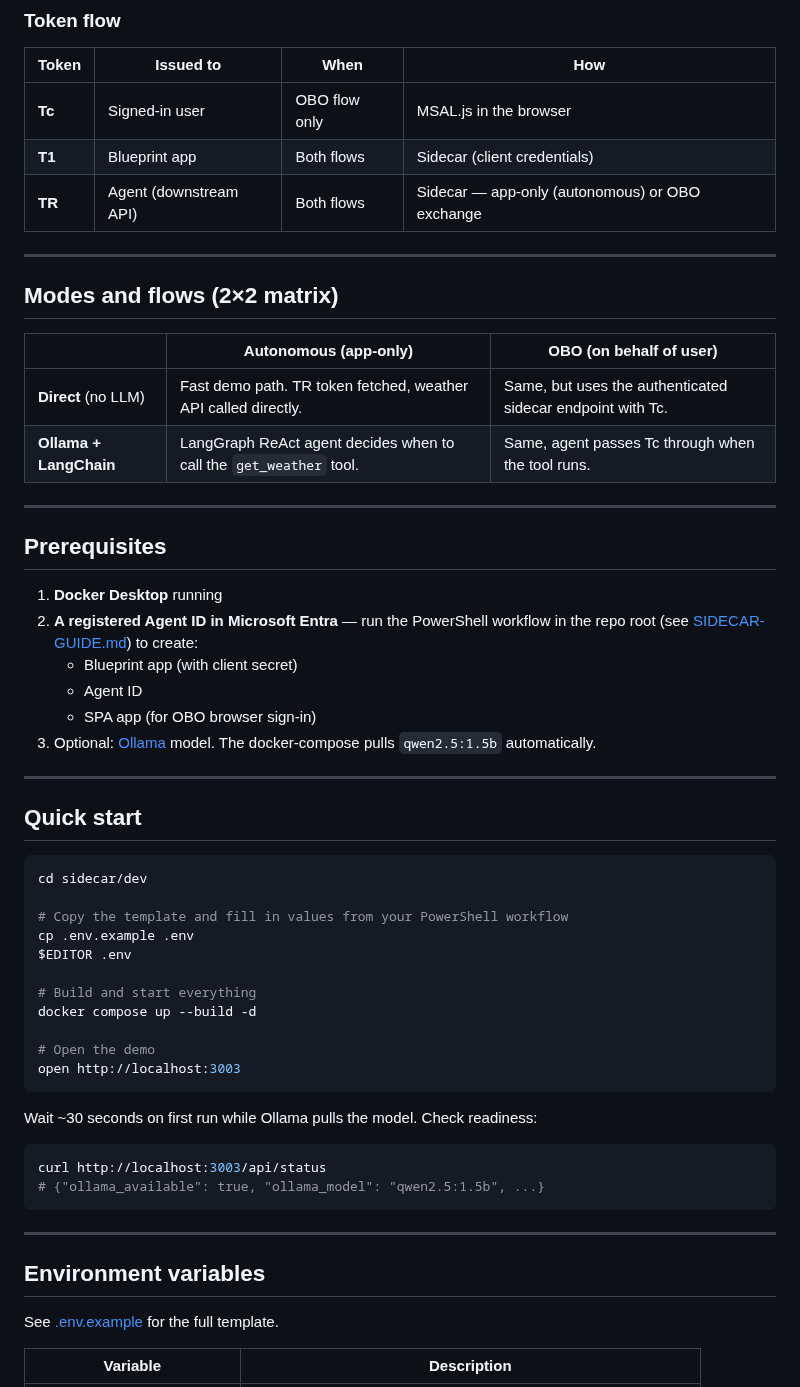
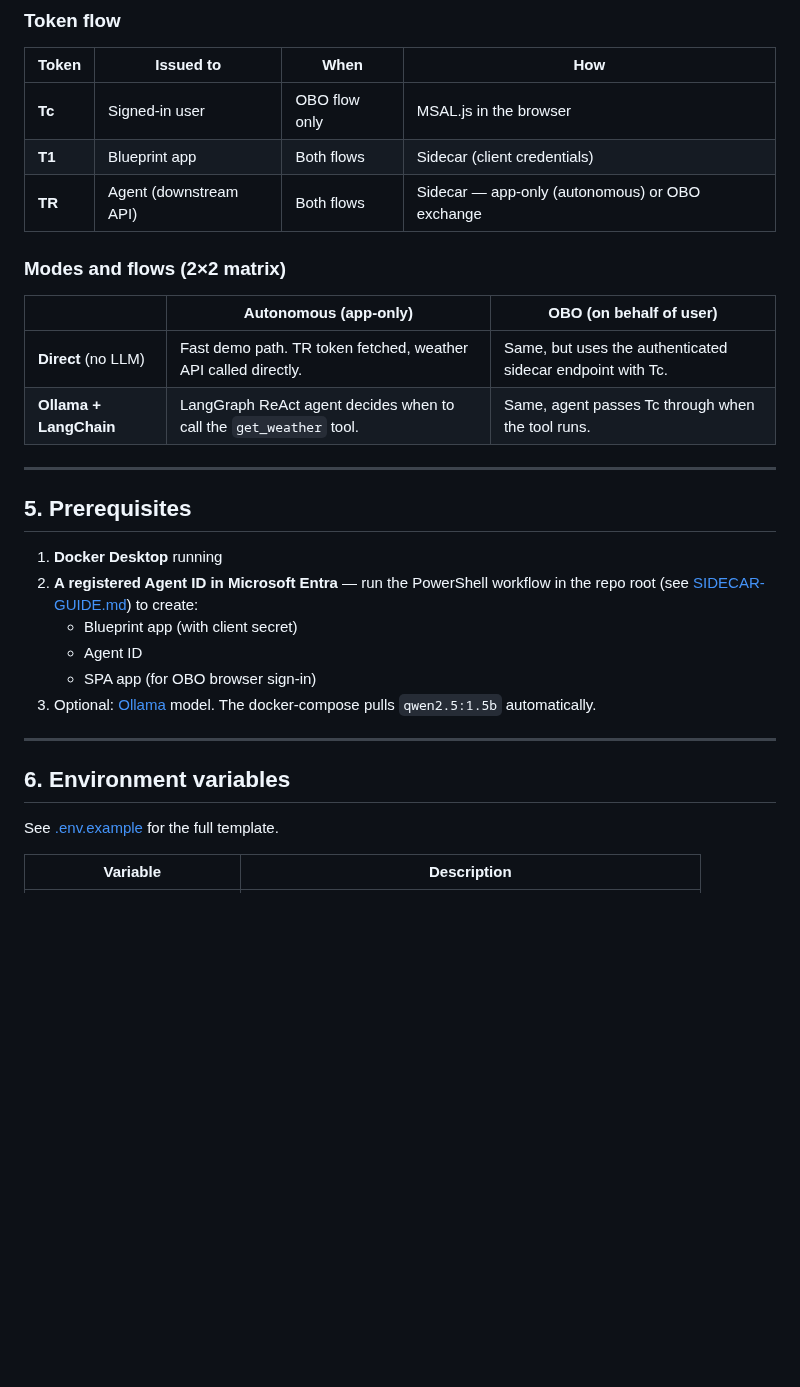
Before and after one commit to razi-rais/3P-Agent-ID-Demo, a Markdown page: sidecar/dev/README.md, the part around one of its changes. Rendered like a GitHub page; blank space fills up the shorter version.

````diff
--- a/sidecar/dev/README.md
+++ b/sidecar/dev/README.md
@@ -52,9 +126,7 @@ A visual demonstration of how AI agents use **Microsoft Entra Agent ID** to secu
 | **T1** | Blueprint app | Both flows | Sidecar (client credentials) |
 | **TR** | Agent (downstream API) | Both flows | Sidecar — app-only (autonomous) or OBO exchange |
 
----
-
-## Modes and flows (2×2 matrix)
+### Modes and flows (2×2 matrix)
 
 |                     | **Autonomous** (app-only) | **OBO** (on behalf of user) |
 |---------------------|----------------------------|------------------------------|
@@ -63,7 +135,7 @@ A visual demonstration of how AI agents use **Microsoft Entra Agent ID** to secu
 
 ---
 
-## Prerequisites
+## 5. Prerequisites
 
 1. **Docker Desktop** running
 2. **A registered Agent ID in Microsoft Entra** — run the PowerShell workflow in the repo root (see [SIDECAR-GUIDE.md](../SIDECAR-GUIDE.md)) to create:
@@ -74,32 +146,7 @@ A visual demonstration of how AI agents use **Microsoft Entra Agent ID** to secu
 
 ---
 
-## Quick start
-
-```bash
-cd sidecar/dev
-
-# Copy the template and fill in values from your PowerShell workflow
-cp .env.example .env
-$EDITOR .env
-
-# Build and start everything
-docker compose up --build -d
-
-# Open the demo
-open http://localhost:3003
-```
-
-Wait ~30 seconds on first run while Ollama pulls the model. Check readiness:
-
-```bash
-curl http://localhost:3003/api/status
-# {"ollama_available": true, "ollama_model": "qwen2.5:1.5b", ...}
-```
-
----
-
-## Environment variables
+## 6. Environment variables
 
 See [.env.example](./.env.example) for the full template.
 
````
Also changed, not shown: other parts of sidecar/dev/README.md (+86 -25 lines).
